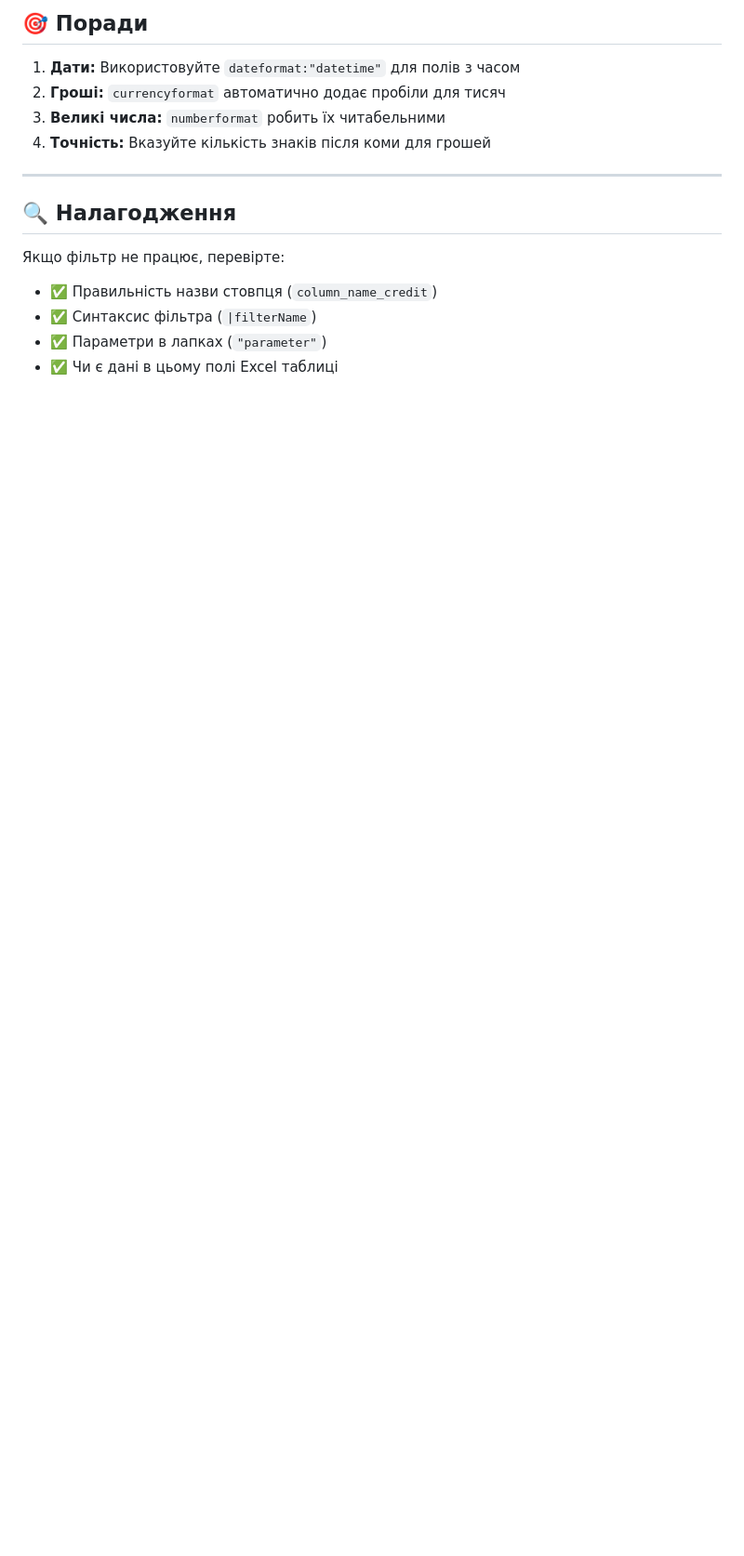
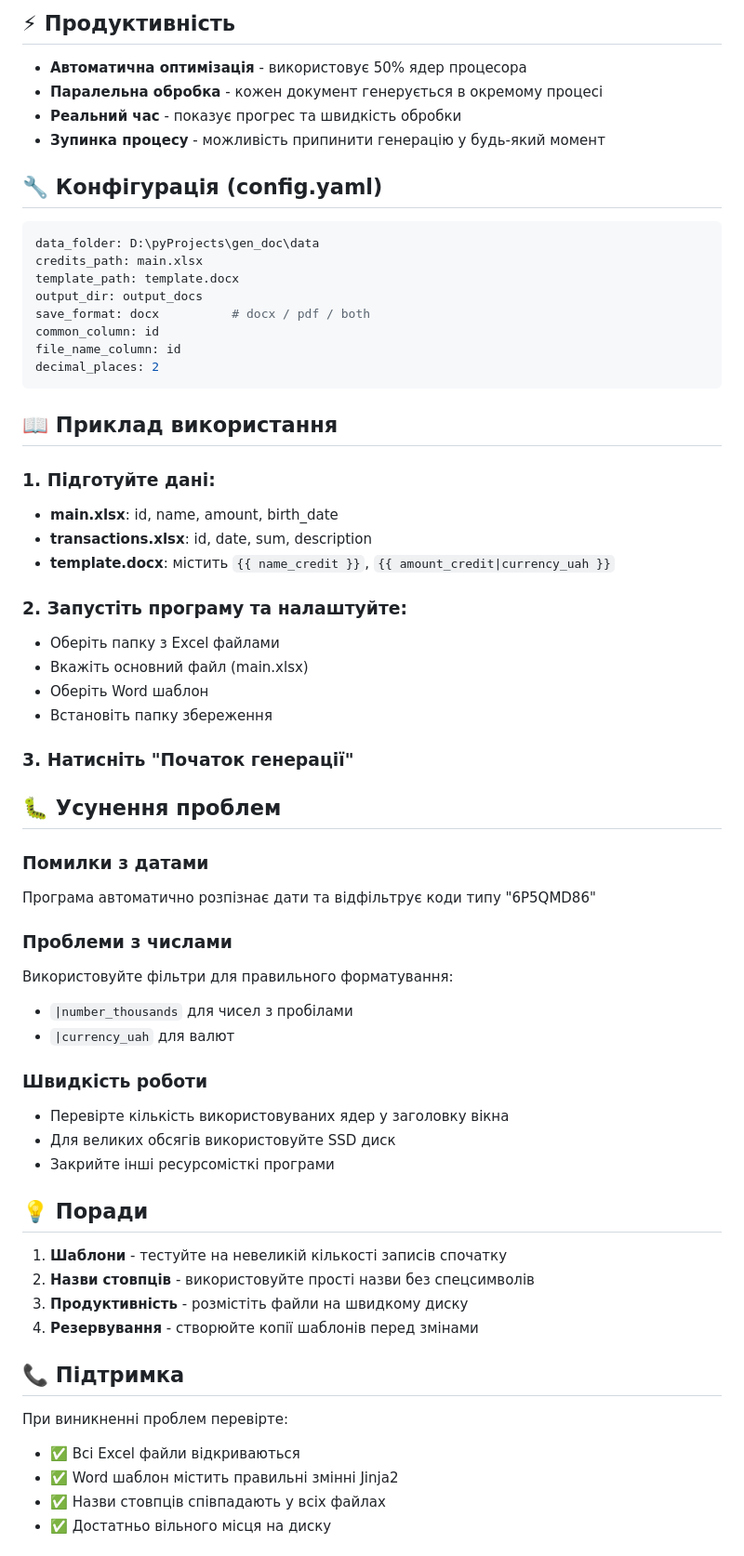
Before and after one commit to andrijmix/genByTemplateDocPdf, a Markdown page: README.md, the part around one of its changes. Shown at 93% size. GitHub-like rendering; blank space fills up the shorter version.

````diff
--- a/README.md
+++ b/README.md
@@ -140,17 +94,66 @@ pip install pandas docxtpl docx2pdf jinja2 pyyaml
 
-## 🎯 **Поради**
+## ⚡ Продуктивність
 
-1. **Дати:** Використовуйте `dateformat:"datetime"` для полів з часом
-2. **Гроші:** `currencyformat` автоматично додає пробіли для тисяч
-3. **Великі числа:** `numberformat` робить їх читабельними
-4. **Точність:** Вказуйте кількість знаків після коми для грошей
+- **Автоматична оптимізація** - використовує 50% ядер процесора
+- **Паралельна обробка** - кожен документ генерується в окремому процесі
+- **Реальний час** - показує прогрес та швидкість обробки
+- **Зупинка процесу** - можливість припинити генерацію у будь-який момент
 
----
+## 🔧 Конфігурація (config.yaml)
 
-## 🔍 **Налагодження**
+```yaml
+data_folder: D:\pyProjects\gen_doc\data
+credits_path: main.xlsx
+template_path: template.docx
+output_dir: output_docs
+save_format: docx          # docx / pdf / both
+common_column: id
+file_name_column: id
+decimal_places: 2
+```
 
-Якщо фільтр не працює, перевірте:
-- ✅ Правильність назви стовпця (`column_name_credit`)
-- ✅ Синтаксис фільтра (`|filterName`)
-- ✅ Параметри в лапках (`"parameter"`)
-- ✅ Чи є дані в цьому полі Excel таблиці
+## 📖 Приклад використання
+
+### 1. Підготуйте дані:
+- **main.xlsx**: id, name, amount, birth_date
+- **transactions.xlsx**: id, date, sum, description
+- **template.docx**: містить `{{ name_credit }}`, `{{ amount_credit|currency_uah }}`
+
+### 2. Запустіть програму та налаштуйте:
+- Оберіть папку з Excel файлами
+- Вкажіть основний файл (main.xlsx)
+- Оберіть Word шаблон
+- Встановіть папку збереження
+
+### 3. Натисніть "Початок генерації"
+
+## 🐛 Усунення проблем
+
+### Помилки з датами
+Програма автоматично розпізнає дати та відфільтрує коди типу "6P5QMD86"
+
+### Проблеми з числами
+Використовуйте фільтри для правильного форматування:
+- `|number_thousands` для чисел з пробілами
+- `|currency_uah` для валют
+
+### Швидкість роботи
+- Перевірте кількість використовуваних ядер у заголовку вікна
+- Для великих обсягів використовуйте SSD диск
+- Закрийте інші ресурсомісткі програми
+
+## 💡 Поради
+
+1. **Шаблони** - тестуйте на невеликій кількості записів спочатку
+2. **Назви стовпців** - використовуйте прості назви без спецсимволів
+3. **Продуктивність** - розмістіть файли на швидкому диску
+4. **Резервування** - створюйте копії шаблонів перед змінами
+
+## 📞 Підтримка
+
+При виникненні проблем перевірте:
+- ✅ Всі Excel файли відкриваються
+- ✅ Word шаблон містить правильні змінні Jinja2
+- ✅ Назви стовпців співпадають у всіх файлах
+- ✅ Достатньо вільного місця на диску
+
````
Also changed, not shown: other parts of README.md (+73 -107 lines).
